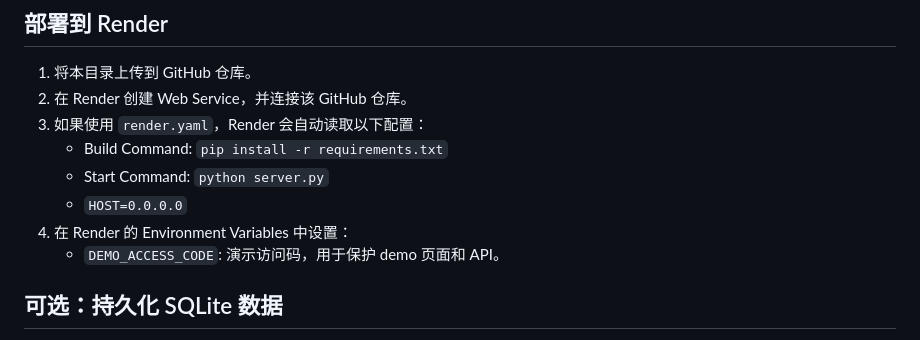
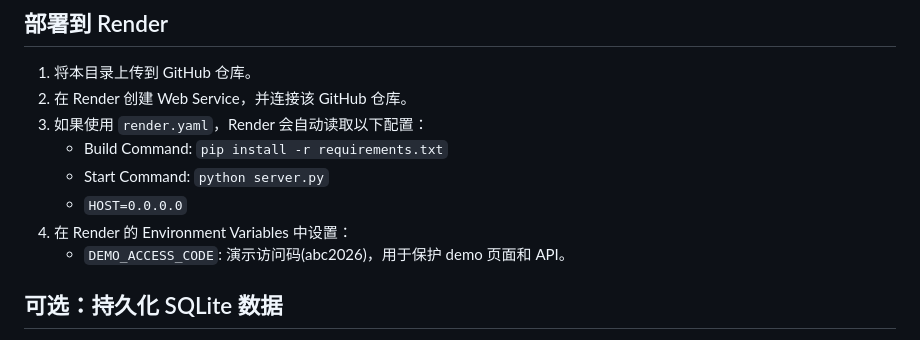
Before and after one commit to sophiezhu557/Demo_match, a Markdown page: README.md, the part around the change. Rendered like a GitHub page.

```diff
--- a/README.md
+++ b/README.md
@@ -23,7 +23,7 @@ http://127.0.0.1:4173/
    - Start Command: `python server.py`
    - `HOST=0.0.0.0`
 4. 在 Render 的 Environment Variables 中设置：
-   - `DEMO_ACCESS_CODE`: 演示访问码，用于保护 demo 页面和 API。
+   - `DEMO_ACCESS_CODE`: 演示访问码(abc2026)，用于保护 demo 页面和 API。
 
 ## 可选：持久化 SQLite 数据
 
```
